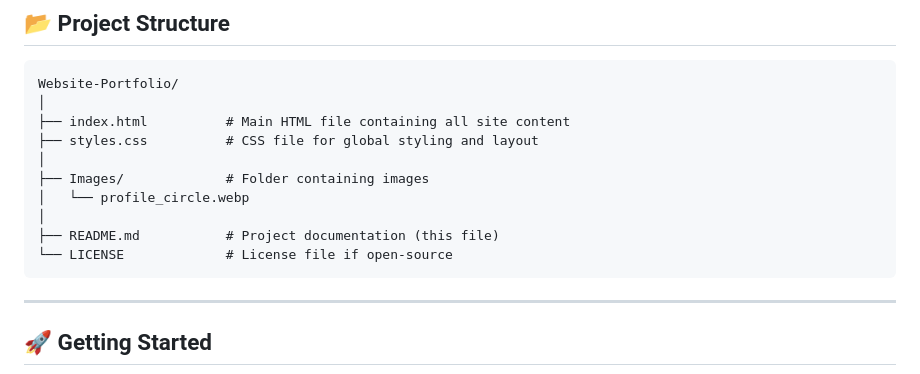
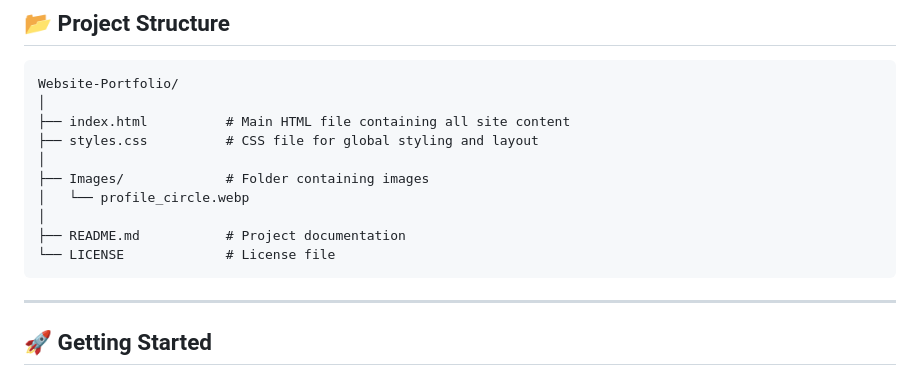
Before and after one commit to Moaz-Zawra/Portfolio-Website, a Markdown page: README.md, the part around the change. Rendered like a GitHub page.

````diff
--- a/README.md
+++ b/README.md
@@ -28,8 +28,8 @@ Website-Portfolio/
 ├── Images/             # Folder containing images
 │   └── profile_circle.webp
 │
-├── README.md           # Project documentation (this file)
-└── LICENSE             # License file if open-source
+├── README.md           # Project documentation
+└── LICENSE             # License file
 ```
 
 ---
````
